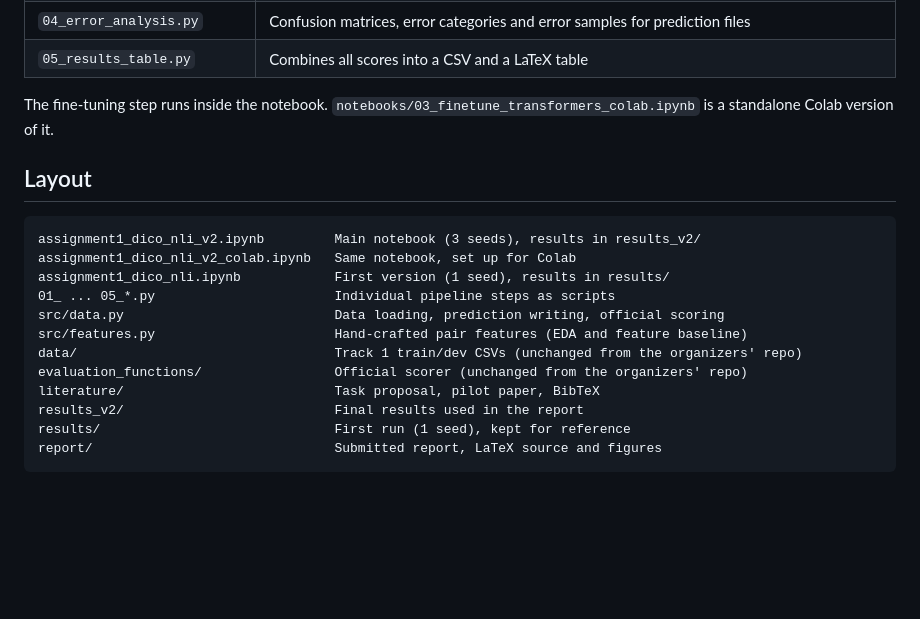
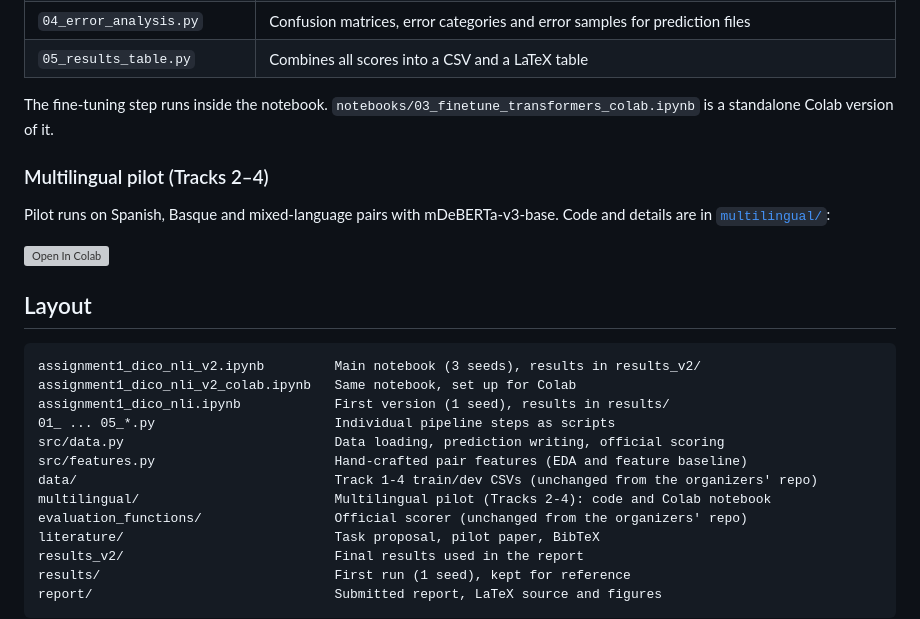
Before and after one commit to MuneebBaig71/DiCo-NLI_SemEval, a Markdown page: README.md, the part around the change. Drawn GitHub-style; blank space fills up the shorter version; grey boxes are pictures that could not be loaded.

Commit message:
Add Open in Colab links for the multilingual notebook
Co-Authored-By: Claude Opus 5.5 <noreply@anthropic.com>
Claude-Session: https://claude.ai/code/session_01X1NCkR1ckLgW6U8vyzcy1w

````diff
--- a/README.md
+++ b/README.md
@@ -41,6 +41,12 @@ The individual steps are also available as scripts, run from the repo root:
 
 The fine-tuning step runs inside the notebook. `notebooks/03_finetune_transformers_colab.ipynb` is a standalone Colab version of it.
 
+### Multilingual pilot (Tracks 2–4)
+
+Pilot runs on Spanish, Basque and mixed-language pairs with mDeBERTa-v3-base. Code and details are in [`multilingual/`](multilingual/README.md):
+
+[![Open In Colab](https://colab.research.google.com/assets/colab-badge.svg)](https://colab.research.google.com/github/MuneebBaig71/DiCo-NLI_SemEval/blob/main/multilingual/multilingual_colab.ipynb)
+
 ## Layout
 
 ```
@@ -50,7 +56,8 @@ assignment1_dico_nli.ipynb            First version (1 seed), results in results
 01_ ... 05_*.py                       Individual pipeline steps as scripts
 src/data.py                           Data loading, prediction writing, official scoring
 src/features.py                       Hand-crafted pair features (EDA and feature baseline)
-data/                                 Track 1 train/dev CSVs (unchanged from the organizers' repo)
+data/                                 Track 1-4 train/dev CSVs (unchanged from the organizers' repo)
+multilingual/                         Multilingual pilot (Tracks 2-4): code and Colab notebook
 evaluation_functions/                 Official scorer (unchanged from the organizers' repo)
 literature/                           Task proposal, pilot paper, BibTeX
 results_v2/                           Final results used in the report
````
Also changed, not shown: multilingual/README.md (+4 -0 lines).
